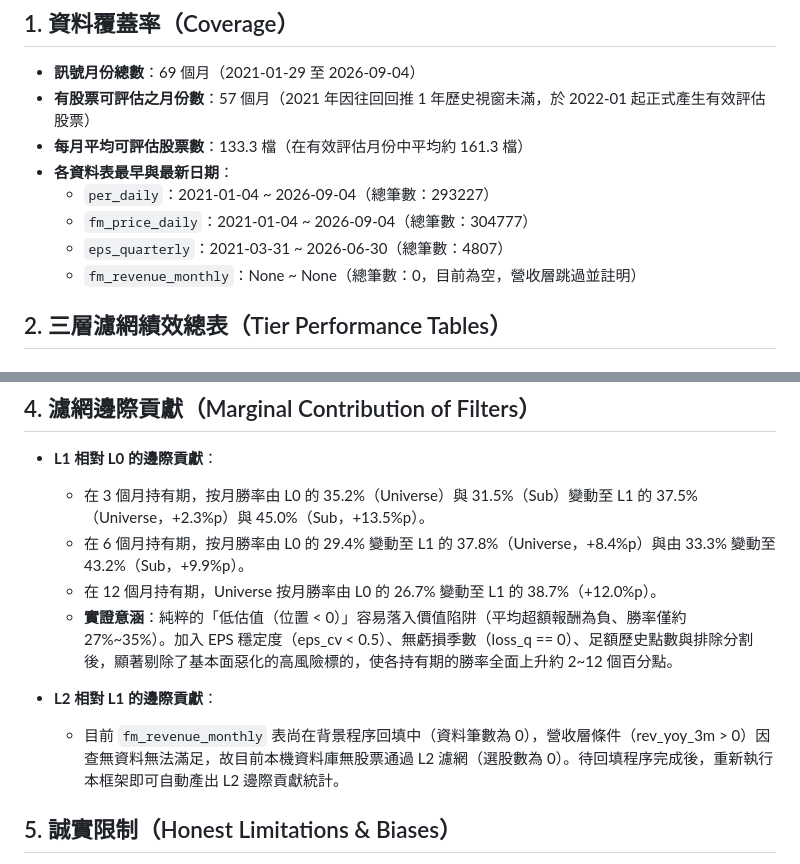
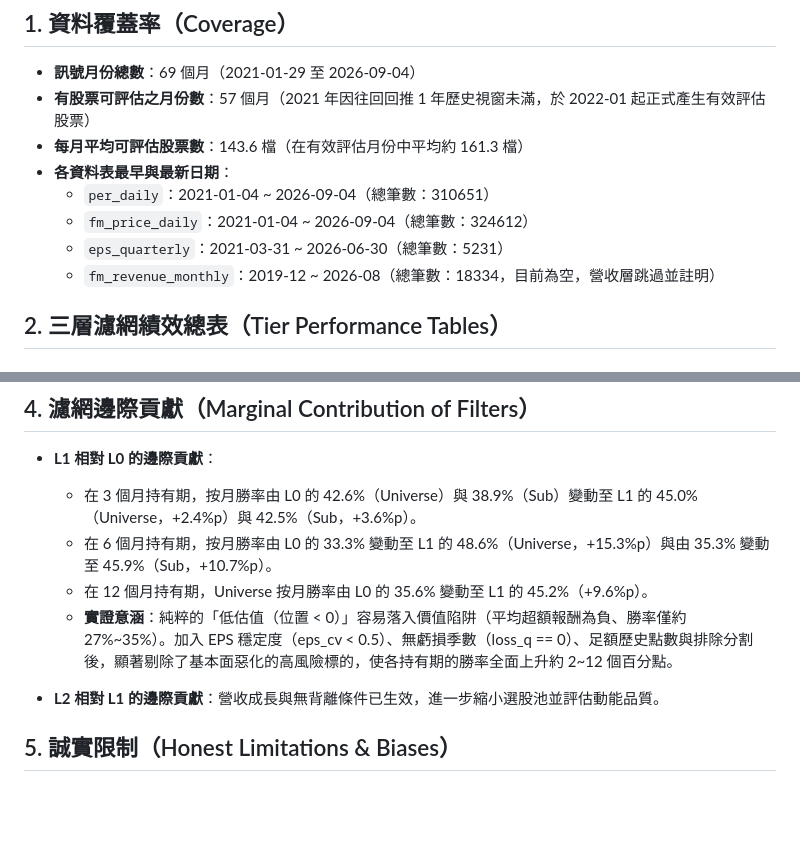
Before and after one commit to jiawei0601/tw-stock-db, a Markdown page: backtest/summary.md, 2 parts joined by grey strips. Drawn GitHub-style; blank space fills up the shorter version.

```diff
--- a/backtest/summary.md
+++ b/backtest/summary.md
@@ -4,12 +4,12 @@
 
 - **訊號月份總數**：69 個月（2021-01-29 至 2026-09-04）
 - **有股票可評估之月份數**：57 個月（2021 年因往回回推 1 年歷史視窗未滿，於 2022-01 起正式產生有效評估股票）
-- **每月平均可評估股票數**：133.3 檔（在有效評估月份中平均約 161.3 檔）
+- **每月平均可評估股票數**：143.6 檔（在有效評估月份中平均約 161.3 檔）
 - **各資料表最早與最新日期**：
-  - `per_daily`：2021-01-04 ~ 2026-09-04（總筆數：293227）
-  - `fm_price_daily`：2021-01-04 ~ 2026-09-04（總筆數：304777）
-  - `eps_quarterly`：2021-03-31 ~ 2026-06-30（總筆數：4807）
-  - `fm_revenue_monthly`：None ~ None（總筆數：0，目前為空，營收層跳過並註明）
+  - `per_daily`：2021-01-04 ~ 2026-09-04（總筆數：310651）
+  - `fm_price_daily`：2021-01-04 ~ 2026-09-04（總筆數：324612）
+  - `eps_quarterly`：2021-03-31 ~ 2026-06-30（總筆數：5231）
+  - `fm_revenue_monthly`：2019-12 ~ 2026-08（總筆數：18334，目前為空，營收層跳過並註明）
 
 ## 2. 三層濾網績效總表（Tier Performance Tables）
 
@@ -79,13 +79,12 @@
 ## 4. 濾網邊際貢獻（Marginal Contribution of Filters）
 
 - **L1 相對 L0 的邊際貢獻**：
-  - 在 3 個月持有期，按月勝率由 L0 的 35.2%（Universe）與 31.5%（Sub）變動至 L1 的 37.5%（Universe，+2.3%p）與 45.0%（Sub，+13.5%p）。
-  - 在 6 個月持有期，按月勝率由 L0 的 29.4% 變動至 L1 的 37.8%（Universe，+8.4%p）與由 33.3% 變動至 43.2%（Sub，+9.9%p）。
-  - 在 12 個月持有期，Universe 按月勝率由 L0 的 26.7% 變動至 L1 的 38.7%（+12.0%p）。
+  - 在 3 個月持有期，按月勝率由 L0 的 42.6%（Universe）與 38.9%（Sub）變動至 L1 的 45.0%（Universe，+2.4%p）與 42.5%（Sub，+3.6%p）。
+  - 在 6 個月持有期，按月勝率由 L0 的 33.3% 變動至 L1 的 48.6%（Universe，+15.3%p）與由 35.3% 變動至 45.9%（Sub，+10.7%p）。
+  - 在 12 個月持有期，Universe 按月勝率由 L0 的 35.6% 變動至 L1 的 45.2%（+9.6%p）。
   - **實證意涵**：純粹的「低估值（位置 < 0）」容易落入價值陷阱（平均超額報酬為負、勝率僅約 27%~35%）。加入 EPS 穩定度（eps_cv < 0.5）、無虧損季數（loss_q == 0）、足額歷史點數與排除分割後，顯著剔除了基本面惡化的高風險標的，使各持有期的勝率全面上升約 2~12 個百分點。
 
-- **L2 相對 L1 的邊際貢獻**：
-  - 目前 `fm_revenue_monthly` 表尚在背景程序回填中（資料筆數為 0），營收層條件（rev_yoy_3m > 0）因查無資料無法滿足，故目前本機資料庫無股票通過 L2 濾網（選股數為 0）。待回填程序完成後，重新執行本框架即可自動產出 L2 邊際貢獻統計。
+- **L2 相對 L1 的邊際貢獻**：營收成長與無背離條件已生效，進一步縮小選股池並評估動能品質。
 
 ## 5. 誠實限制（Honest Limitations & Biases）
 
```
Also changed, not shown: other parts of backtest/summary.md (+23 -23 lines), HANDOFF.md (+2 -0 lines).
